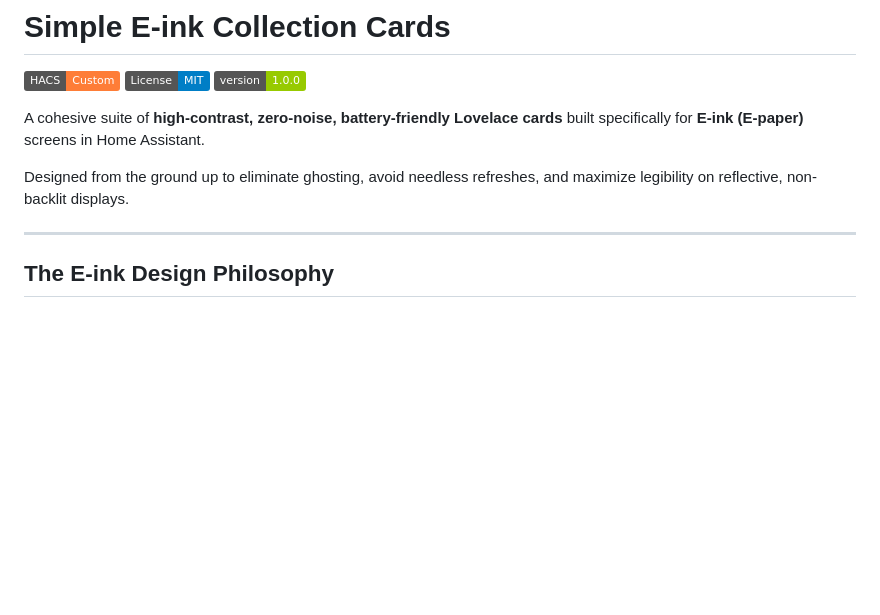
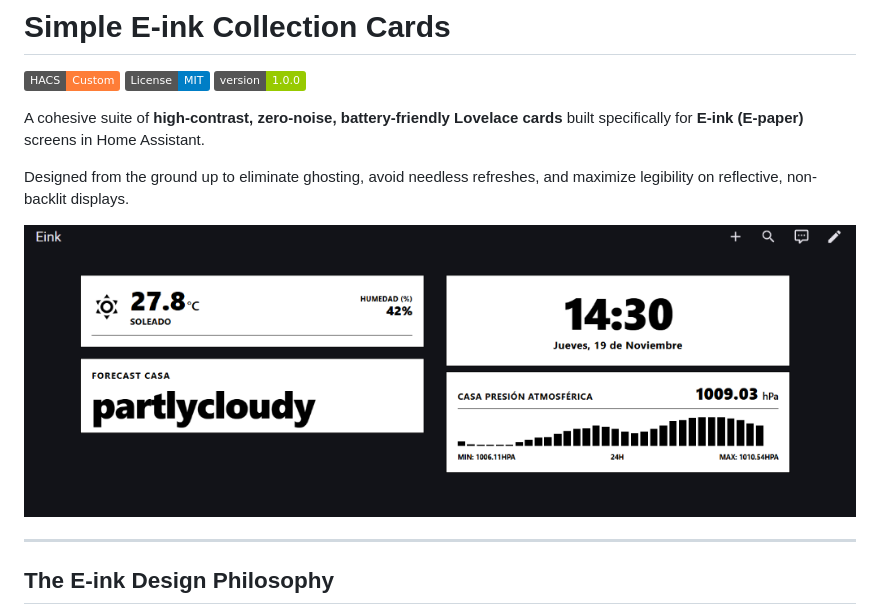
Before and after one commit to Lean724/simple-eink-collection-cards, a Markdown page: README.md, the part around the change. GitHub-like rendering; pictures changed too: images/preview.png (added); badges without logos; blank space fills up the shorter version.

Commit message:
docs: add dashboard preview image, MIT license, and HACS validation workflow

```diff
--- a/README.md
+++ b/README.md
@@ -7,6 +7,8 @@
 A cohesive suite of **high-contrast, zero-noise, battery-friendly Lovelace cards** built specifically for **E-ink (E-paper)** screens in Home Assistant.
 
 Designed from the ground up to eliminate ghosting, avoid needless refreshes, and maximize legibility on reflective, non-backlit displays.
+
+![Simple E-ink Collection Cards Preview](images/preview.png)
 
 ---
 
```
Also changed, not shown: 3 other files.
